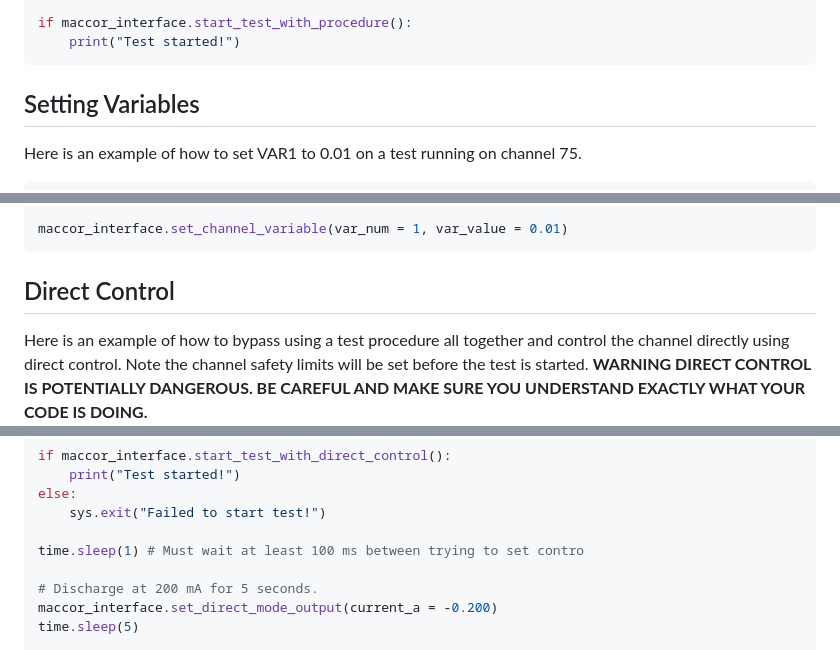
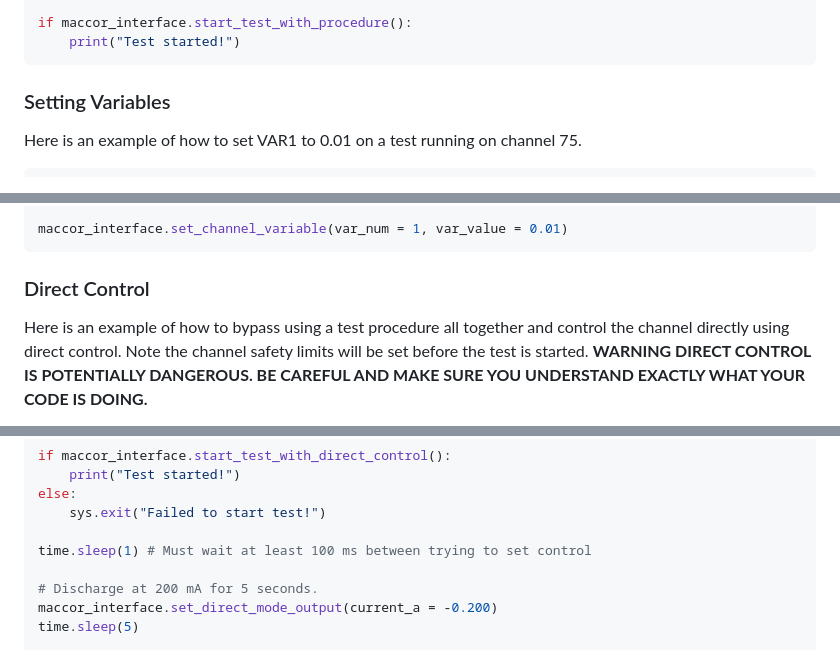
Before and after one commit to BatteryDataAlliance/pymacnet, a Markdown page: README.md, 3 parts joined by grey strips. Rendered like a GitHub page.

````diff
--- a/README.md
+++ b/README.md
@@ -161,7 +170,7 @@ if maccor_interface.start_test_with_procedure():
     print("Test started!")
 ```
 
-## <a name="Variables"></a>Setting Variables
+### Setting Variables
 
 Here is an example of how to set VAR1 to 0.01 on a test running on channel 75.
 
@@ -196,7 +205,7 @@ if not maccor_interface.start():
 maccor_interface.set_channel_variable(var_num = 1, var_value = 0.01)
 ```
 
-## <a name="Direct"></a>Direct Control
+### Direct Control
 
 Here is an example of how to bypass using a test procedure all together and control the channel directly using direct control.  Note the channel safety limits will be set before the test is started. **WARNING DIRECT CONTROL IS POTENTIALLY DANGEROUS. BE CAREFUL AND MAKE SURE YOU UNDERSTAND EXACTLY WHAT YOUR CODE IS DOING.**
 
@@ -233,7 +242,7 @@ if maccor_interface.start_test_with_direct_control():
 else:
     sys.exit("Failed to start test!")
 
-time.sleep(1) # Must wait at least 100 ms between trying to set contro
+time.sleep(1) # Must wait at least 100 ms between trying to set control
 
 # Discharge at 200 mA for 5 seconds.
 maccor_interface.set_direct_mode_output(current_a = -0.200)
````
Also changed, not shown: other parts of README.md (+42 -33 lines).
